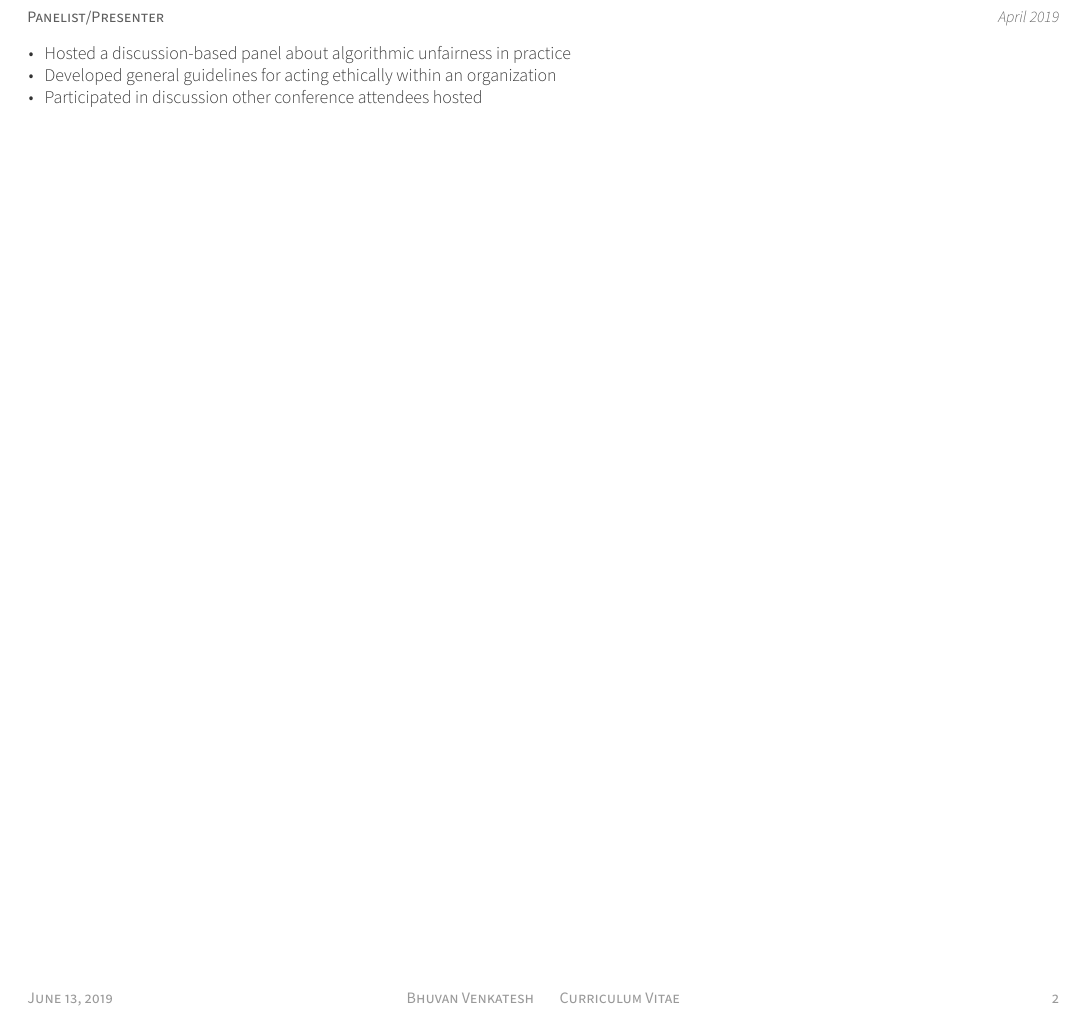
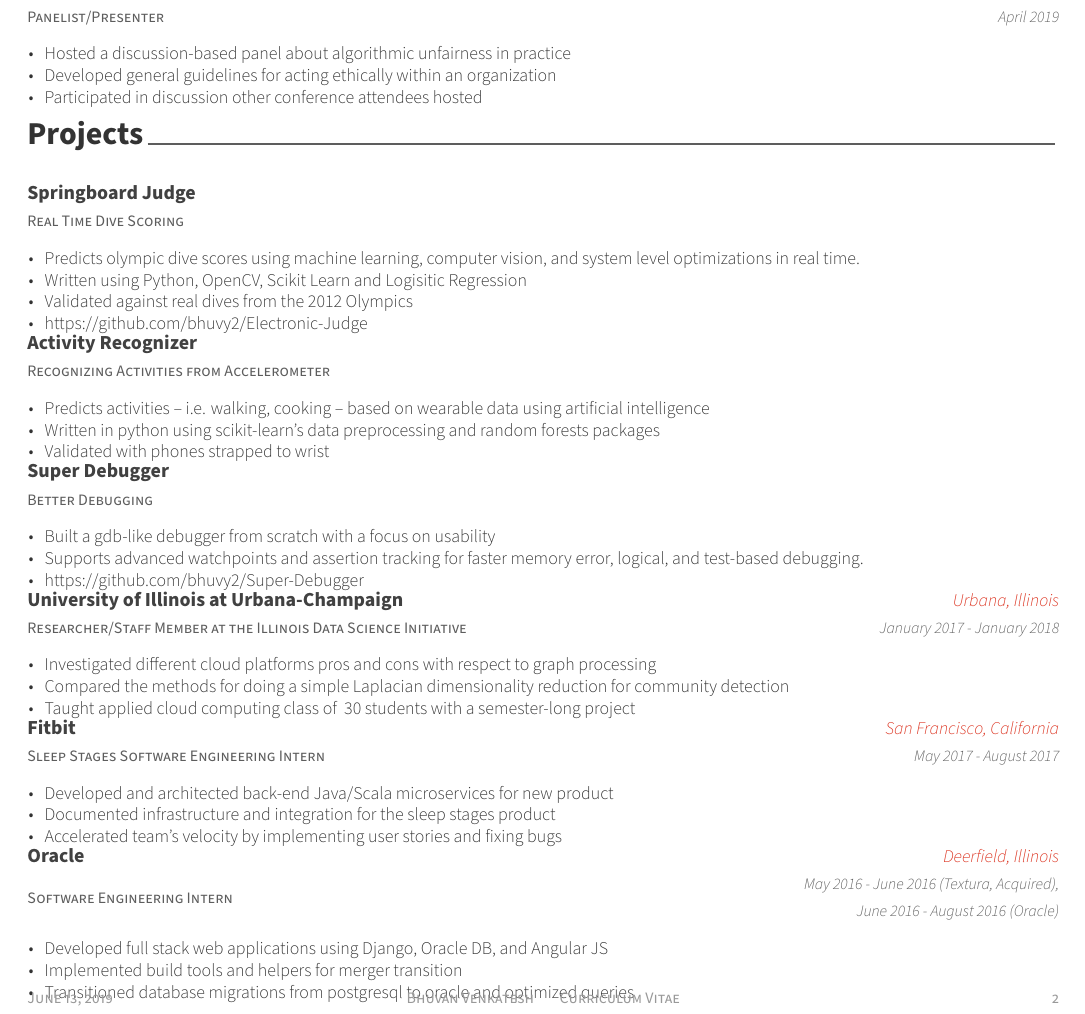
Before and after one commit to bhuvy2/resume, a LaTeX CV (cv.tex, which reads cv/projects.tex): part of page 2 of 2, cut so that both start at the same text. Compiled offline with XeLaTeX.

Commit message:
Adding projects

```diff
--- a/cv.tex
+++ b/cv.tex
@@ -81,6 +81,7 @@
 \input{cv/experience.tex}
 \input{cv/honors.tex}
 \input{cv/writing.tex}
+\input{cv/projects.tex}
 
 \makecvfooter
   {\today}
--- /dev/null
+++ b/cv/projects.tex
@@ -0,0 +1,86 @@
+\cvsection{Projects}
+
+\begin{cventries}
+
+%---------------------------------------------------------
+  \cventry
+    {Real Time Dive Scoring}
+    {Springboard Judge}
+    {} % Location
+    {} % Date(s)
+    {
+      \begin{cvitems} % Description(s) of tasks/responsibilities
+        \item {Predicts olympic dive scores using machine learning, computer vision, and system level optimizations in real time.}
+        \item {Written using Python, OpenCV, Scikit Learn and Logisitic Regression}
+        \item {Validated against real dives from the 2012 Olympics}
+        \item {\href{https://github.com/bhuvy2/Electronic-Judge}{https://github.com/bhuvy2/Electronic-Judge}}
+      \end{cvitems}
+    }
+
+  \cventry
+    {Recognizing Activities from Accelerometer}
+    {Activity Recognizer}
+    {} % Location
+    {} % Date(s)
+    {
+      \begin{cvitems} % Description(s) of tasks/responsibilities
+        \item {Predicts activities -- i.e. walking, cooking -- based on wearable data using artificial intelligence}
+        \item {Written in python using scikit-learn’s data preprocessing and random forests packages}
+        \item {Validated with phones strapped to wrist}
+      \end{cvitems}
+    }
+
+
+  \cventry
+    {Better Debugging}
+    {Super Debugger}
+    {} % Location
+    {} % Date(s)
+    {
+      \begin{cvitems} % Description(s) of tasks/responsibilities
+        \item {Built a gdb-like debugger from scratch with a focus on usability}
+        \item {Supports advanced watchpoints and assertion tracking for faster memory error, logical, and test-based debugging.}
+        \item {\href{https://github.com/bhuvy2/Super-Debugger}{https://github.com/bhuvy2/Super-Debugger}}
+      \end{cvitems}
+    }
+
+  \cventry
+    {Researcher/Staff Member at the Illinois Data Science Initiative}
+    {University of Illinois at Urbana-Champaign}
+    {Urbana, Illinois} % Location
+    {January 2017 - January 2018} % Date(s)
+    {
+      \begin{cvitems} % Description(s) of tasks/responsibilities
+        \item {Investigated different cloud platforms pros and cons with respect to graph processing}
+        \item {Compared the methods for doing a simple Laplacian dimensionality reduction for community detection}
+        \item {Taught applied cloud computing class of ~30 students with a semester-long project}
+      \end{cvitems}
+    }
+
+  \cventry
+    {Sleep Stages Software Engineering Intern}
+    {Fitbit}
+    {San Francisco, California} % Location
+    {May 2017 - August 2017} % Date(s)
+    {
+      \begin{cvitems} % Description(s) of tasks/responsibilities
+        \item {Developed and architected back-end Java/Scala microservices for new product}
+        \item {Documented infrastructure and integration for the sleep stages product}
+        \item {Accelerated team’s velocity by implementing user stories and fixing bugs}
+      \end{cvitems}
+    }
+
+  \cventry
+    {Software Engineering Intern}
+    {Oracle}
+    {Deerfield, Illinois} % Location
+    {May 2016 - June 2016 (Textura, Acquired), June 2016 - August 2016 (Oracle)} % Date(s)
+    {
+      \begin{cvitems} % Description(s) of tasks/responsibilities
+        \item {Developed full stack web applications using Django, Oracle DB, and Angular JS}
+        \item {Implemented build tools and helpers for merger transition}
+        \item {Transitioned database migrations from postgresql to oracle and optimized queries}
+      \end{cvitems}
+    }
+
+\end{cventries}
```
